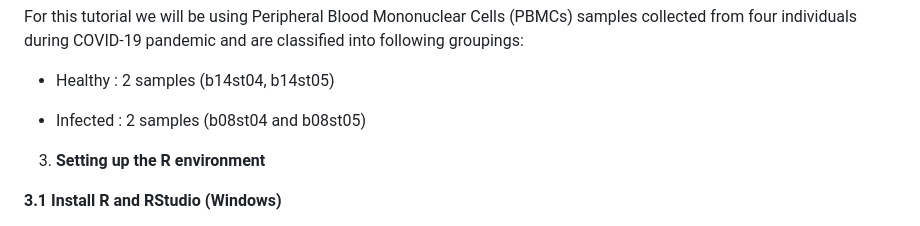
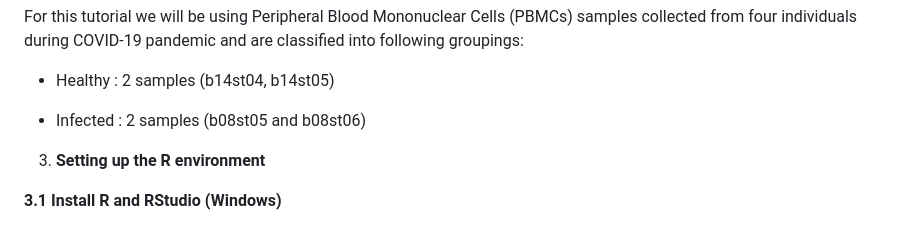
Before and after one commit to INGEN-HOPE/3rd_Indo-Vietnam_Workshop.github.io, a Markdown page: Module_5_Single_cell_RNASeq_Analysis.md, the part around the change. Rendered like a GitHub page.

Commit message:
Update Module 5

```diff
--- a/Module_5_Single_cell_RNASeq_Analysis.md
+++ b/Module_5_Single_cell_RNASeq_Analysis.md
@@ -21,7 +21,7 @@ and are classified into following groupings:
 
 -   Healthy : 2 samples (b14st04, b14st05)
 
--   Infected : 2 samples (b08st04 and b08st05)
+-   Infected : 2 samples (b08st05 and b08st06)
 
 3.  **Setting up the R environment**
 
```
